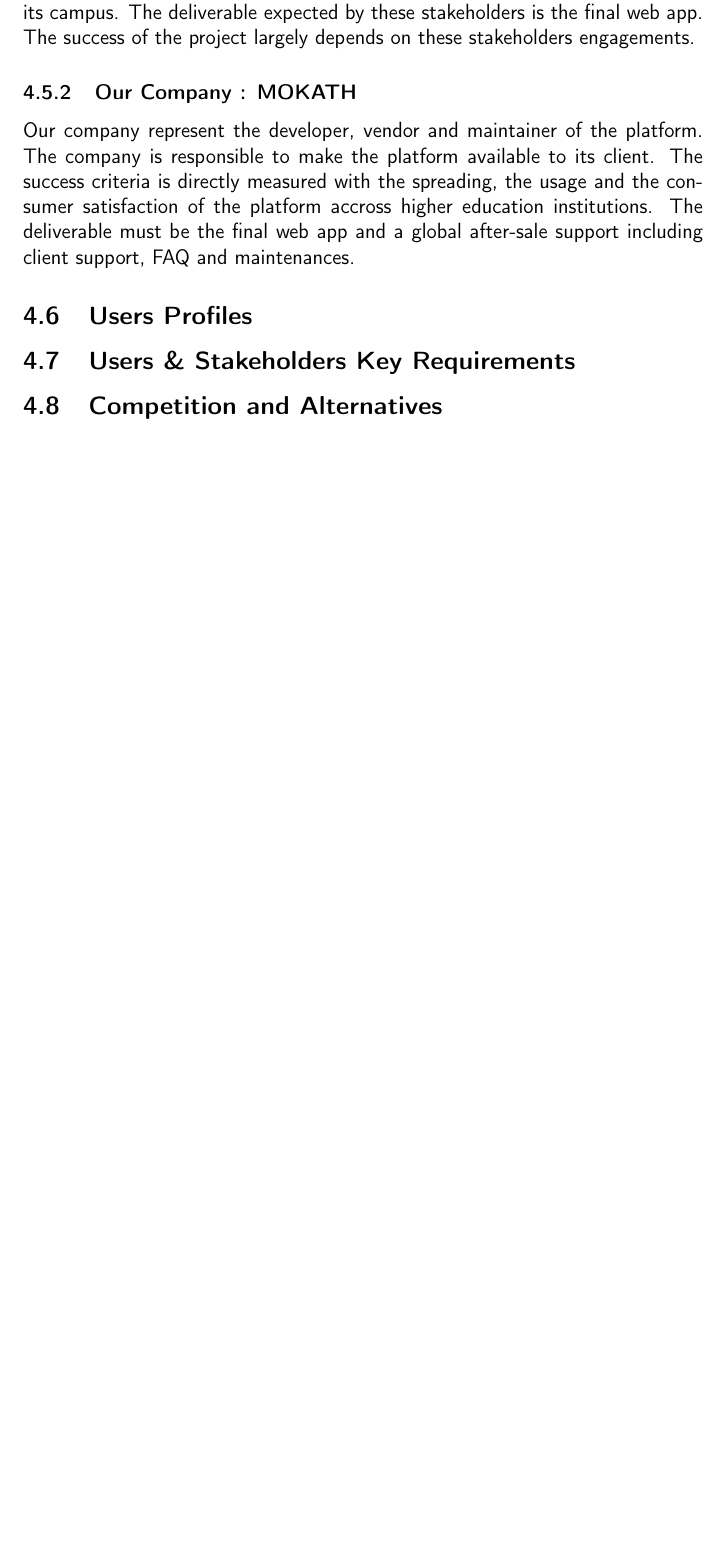
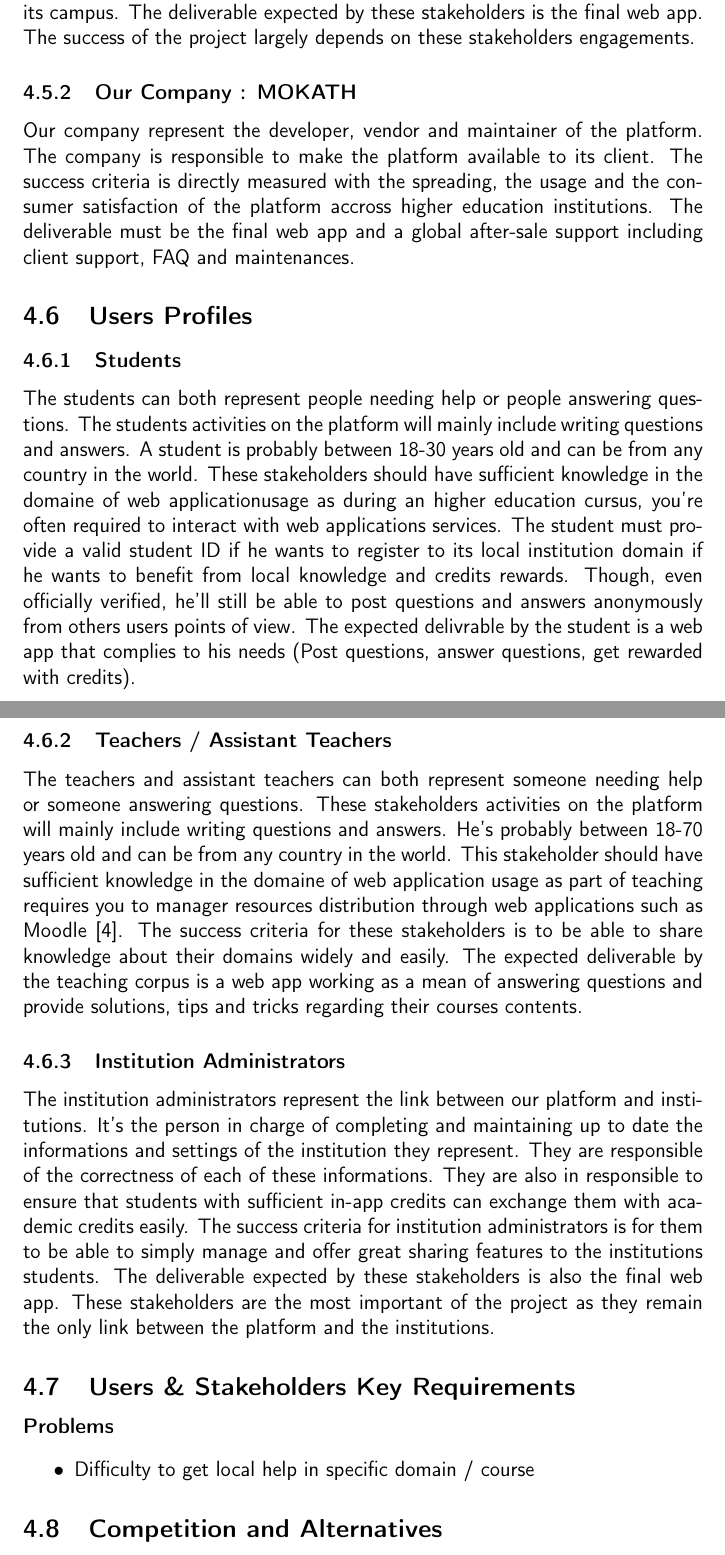
Before and after one commit to unige-pinfo-2018/PInfo3, a LaTeX document (docs/modelisation/vision_document/vision_document.tex): part of page 10 of 18 before the commit and two parts of pages 10 and 11 of 19 after it, the two joined at a grey line, cut so that both start at the same text, the shorter picture padded with empty space. Compiled offline with pdfLaTeX.

Commit message:
Update vision doc

```diff
--- a/docs/modelisation/vision_document/vision_document.tex
+++ b/docs/modelisation/vision_document/vision_document.tex
@@ -228,7 +229,43 @@
 	    app and a global after-sale support including client support, FAQ and maintenances.
 
 	\subsection{Users Profiles}
+		\subsubsection{Students}
+	    The students can both represent people needing help or people answering questions. The students activities on the
+	    platform will mainly include writing questions and answers. A student is probably between 18-30 years old and can
+	    be from any country in the world. These stakeholders should have sufficient knowledge in the domaine of web
+	    applicationusage as during an higher education cursus, you're often required to interact with web applications
+	    services. The student must provide a valid student ID if he wants to register to its local institution domain if
+	    he wants to benefit from local knowledge and credits rewards. Though, even officially verified, he'll still be
+	    able to post questions and answers anonymously from others users points of view. The expected delivrable by the
+	    student is a web app that complies to his needs (Post questions, answer questions, get rewarded with credits).
+
+	    \subsubsection{Teachers / Assistant Teachers}
+	    The teachers and assistant teachers can both represent someone needing help or someone answering questions. These
+	    stakeholders activities on the platform will mainly include writing questions and answers. He's probably between
+	    18-70 years old and can be from any country in the world. This stakeholder should have sufficient knowledge in the
+	    domaine of web application usage as part of teaching requires you to manager resources distribution through web
+	    applications such as Moodle~\cite{moodleWebsite}. The success criteria for these stakeholders is to be able to
+	    share knowledge about their domains widely and easily. The expected deliverable by the teaching corpus is a web
+	    app working as a mean of answering questions and provide solutions, tips and tricks regarding their courses
+	    contents.
+
+	    \subsubsection{Institution Administrators}
+        The institution administrators represent the link between our platform and institutions. It's the person in charge
+        of completing and maintaining up to date the informations and settings of the institution they represent. They are
+        responsible of the correctness of each of these informations. They are also in responsible to ensure that students
+        with sufficient in-app credits can exchange them with academic credits easily. The success criteria for institution
+        administrators is for them to be able to simply manage and offer great sharing features to the institutions students.
+        The deliverable expected by these stakeholders is also the final web app. These stakeholders are the most important
+        of the project as they remain the only link between the platform and the institutions.
+
 	\subsection{Users \& Stakeholders Key Requirements}
+
+	\textbf{Problems}
+	\begin{itemize}
+	    \item Difficulty to get local help in specific domain / course
+	\end{itemize}
+
+
 	\subsection{Competition and Alternatives}
 
 % PRODUCT OVERVIEW SECTION $$$$$$$$$$$$$$$$$$$$$$$$$$$$$$$$$$$$$$$$$$$$$$$$$$$$$$$$$$$$$$$$$$$$$$$$
```
Also changed, not shown: docs/modelisation/vision_document/refs.bib (+6 -0 lines), docs/modelisation/vision_document/vision_document.pdf, docs/modelisation/vision_document/vision_document.tex (7 more changed lines).
